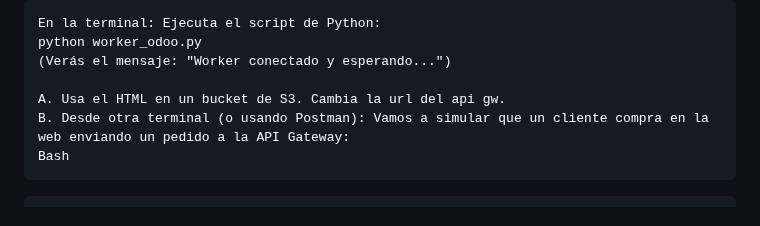
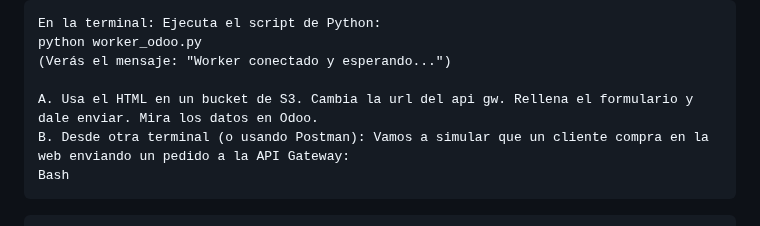
Before and after one commit to santos-pardos/Odoo-DockerCompose, a Markdown page: 01_ApiGw_Sqs_Python/README.md, the part around the change. GitHub-like rendering.

````diff
--- a/01_ApiGw_Sqs_Python/README.md
+++ b/01_ApiGw_Sqs_Python/README.md
@@ -157,7 +157,7 @@ Para que ver que funciona, sigue este orden:
     python worker_odoo.py
     (Verás el mensaje: "Worker conectado y esperando...")
 
-    A. Usa el HTML en un bucket de S3. Cambia la url del api gw.
+    A. Usa el HTML en un bucket de S3. Cambia la url del api gw. Rellena el formulario y dale enviar. Mira los datos en Odoo.
     B. Desde otra terminal (o usando Postman): Vamos a simular que un cliente compra en la web enviando un pedido a la API Gateway:
     Bash
 ```
````
